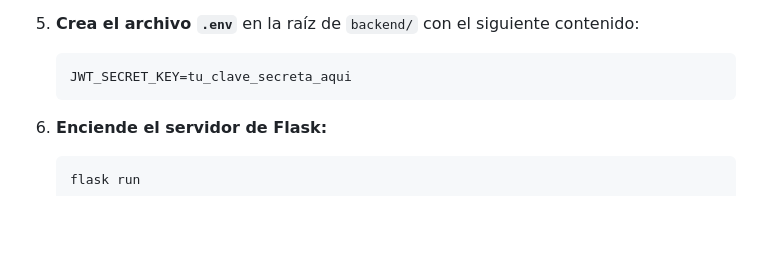
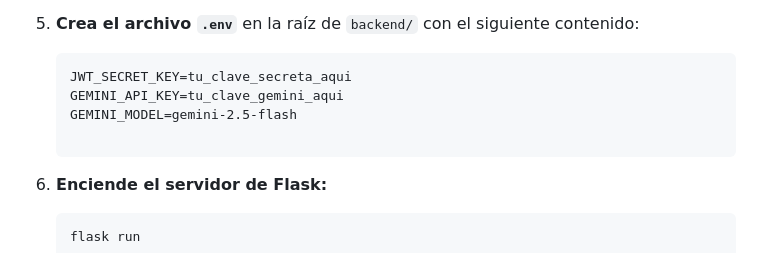
Before and after one commit to Renzoft/ansiedad-riesgo-ml-app, a Markdown page: README.md, the part around the change. Drawn GitHub-style; blank space fills up the shorter version.

Commit message:
Actualizando archivo .env

````diff
--- a/README.md
+++ b/README.md
@@ -305,7 +305,11 @@ Asegúrate de realizar los pasos desde una terminal de **Git Bash** dentro de VS
 5. **Crea el archivo `.env`** en la raíz de `backend/` con el siguiente contenido:
    ```
    JWT_SECRET_KEY=tu_clave_secreta_aqui
+   GEMINI_API_KEY=tu_clave_gemini_aqui
+   GEMINI_MODEL=gemini-2.5-flash
+
    ```
+
 
 6. **Enciende el servidor de Flask:**
    ```bash
````
